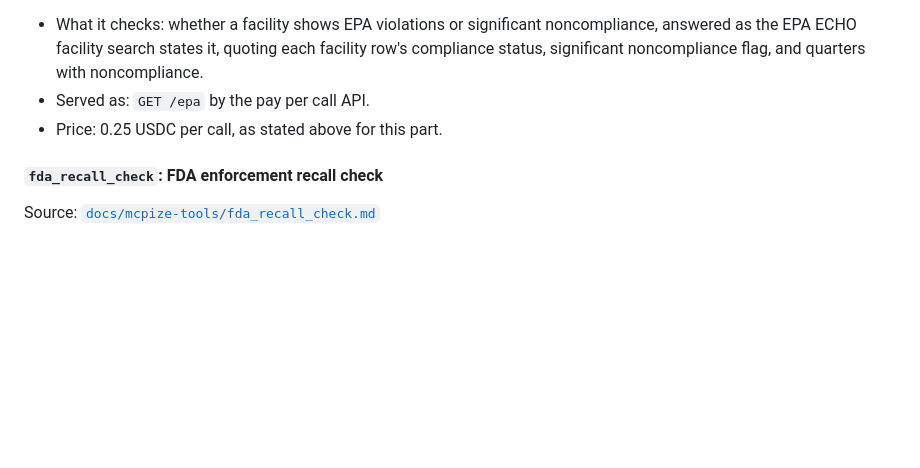
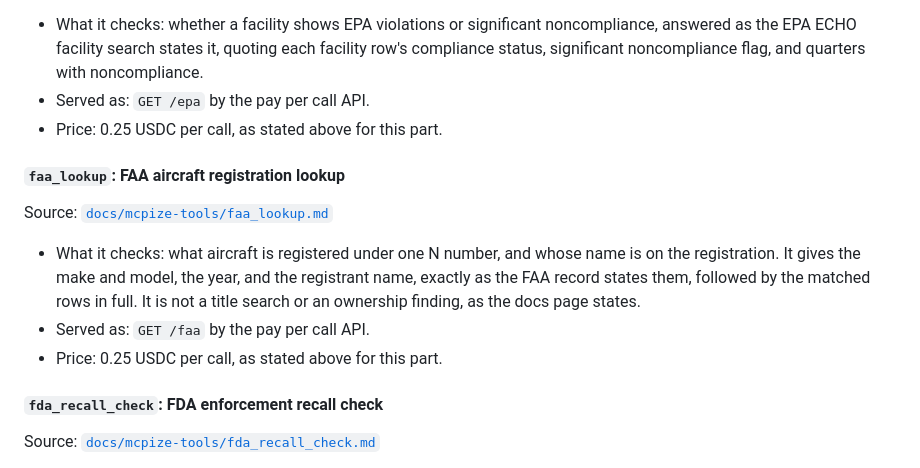
Before and after one commit to nnyycc77-ship-it/tiny-ledger, a Markdown page: docs/services-catalog.md, the part around the change. GitHub-like rendering; blank space fills up the shorter version.

Commit message:
Add services catalog entry for faa_lookup (issue #211)

```diff
--- a/docs/services-catalog.md
+++ b/docs/services-catalog.md
@@ -283,6 +283,18 @@ Source: [`docs/mcpize-tools/epa_screen.md`](mcpize-tools/epa_screen.md)
 - Served as: `GET /epa` by the pay per call API.
 - Price: 0.25 USDC per call, as stated above for this part.
 
+#### `faa_lookup`: FAA aircraft registration lookup
+
+Source: [`docs/mcpize-tools/faa_lookup.md`](mcpize-tools/faa_lookup.md)
+
+- What it checks: what aircraft is registered under one N number, and
+  whose name is on the registration. It gives the make and model, the
+  year, and the registrant name, exactly as the FAA record states them,
+  followed by the matched rows in full. It is not a title search or an
+  ownership finding, as the docs page states.
+- Served as: `GET /faa` by the pay per call API.
+- Price: 0.25 USDC per call, as stated above for this part.
+
 #### `fda_recall_check`: FDA enforcement recall check
 
 Source: [`docs/mcpize-tools/fda_recall_check.md`](mcpize-tools/fda_recall_check.md)
```
